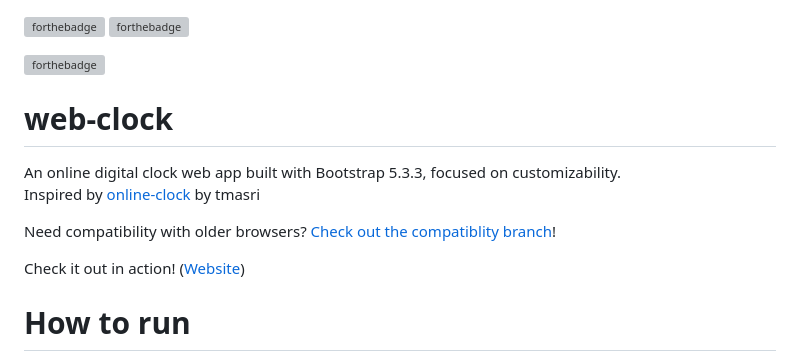
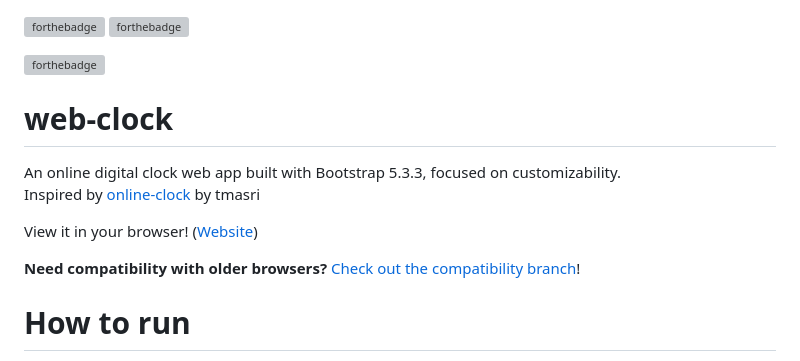
Before and after one commit to iKarTehFox/web-clock, a Markdown page: README.md, the part around the change printed below. Drawn GitHub-style; grey boxes are pictures that could not be loaded.

Commit message:
Reword/fix README spelling

```diff
--- a/README.md
+++ b/README.md
@@ -7,9 +7,9 @@
  An online digital clock web app built with Bootstrap 5.3.3, focused on customizability.
  Inspired by [online-clock](https://github.com/tmasri/online-clock) by tmasri
 
- Need compatibility with older browsers? [Check out the compatiblity branch](https://github.com/iKarTehFox/web-clock/tree/compatibility)!
+ View it in your browser! ([Website](https://online-clock.pages.dev))
 
- Check it out in action! ([Website](https://online-clock.pages.dev))
+ **Need compatibility with older browsers?** [Check out the compatibility branch](https://github.com/iKarTehFox/web-clock/tree/compatibility)!
 
 # How to run
 1. Serve 'index.html' at the root directory with your favorite web server.
```
Also changed, not shown: other parts of README.md (+1 -1 lines).
